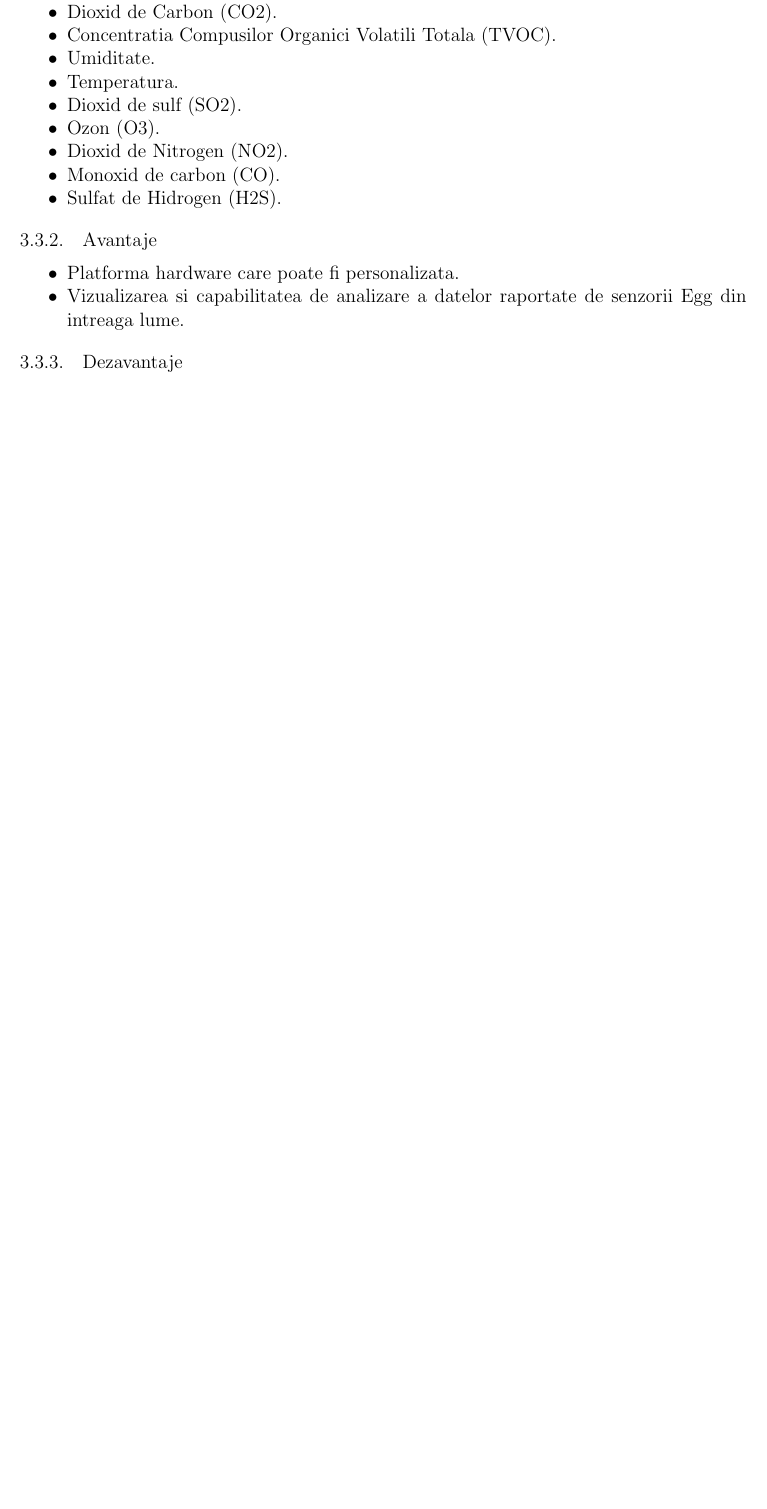
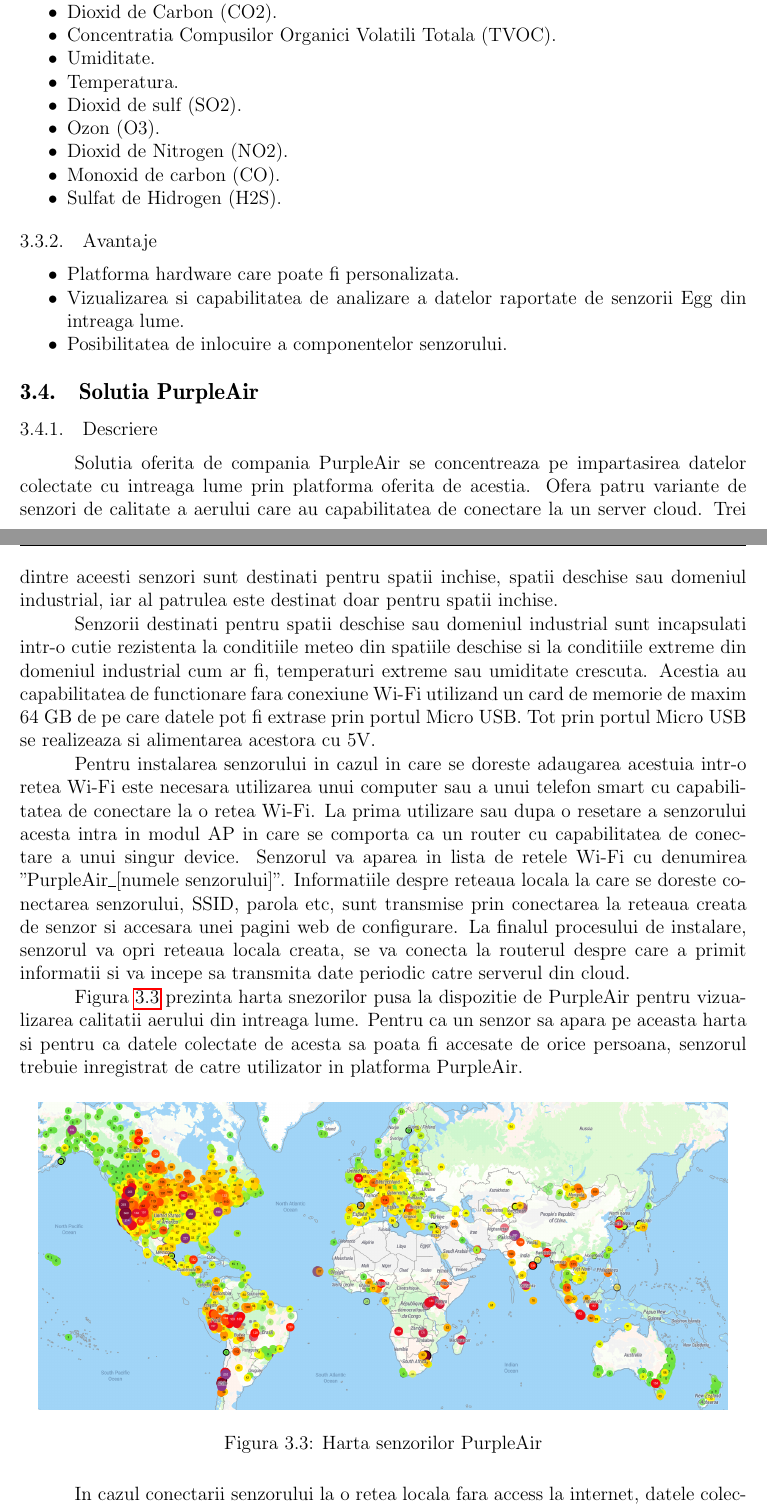
Before and after one commit to Coposescu/IoTDocumentation, a LaTeX thesis (templateLaTeX-Rom-2024/templateLaTeX-Rom/licenta.tex, which reads templateLaTeX-Rom-2024/templateLaTeX-Rom/studiu_biblio.tex): part of page 16 of 60 before the commit and two parts of pages 16 and 17 of 62 after it, the two joined at a grey line, cut so that both start at the same text, the shorter picture padded with empty space. Compiled offline with pdfLaTeX.

Commit message:
Chapter3: 90% written PurpleAir chapter

```diff
--- a/templateLaTeX-Rom-2024/templateLaTeX-Rom/studiu_biblio.tex
+++ b/templateLaTeX-Rom-2024/templateLaTeX-Rom/studiu_biblio.tex
@@ -181,5 +181,35 @@ daca se alege colectarea metricilor aditionale CO2, SO2 si NO2, nu mai este perm
 \begin{itemize}
 	\item Platforma hardware care poate fi personalizata.
 	\item Vizualizarea si capabilitatea de analizare a datelor raportate de senzorii Egg din intreaga lume.
+	\item Posibilitatea de inlocuire a componentelor senzorului.
 \end{itemize}
-\subsection{Dezavantaje}\label{subsec:airqualityegg_dezavantaje}
+
+\section{Solutia PurpleAir}\label{sec:sb_purpleair}
+\subsection{Descriere}\label{subsec:sb_purpleair_descriere}
+Solutia oferita de compania PurpleAir se concentreaza pe impartasirea datelor colectate cu intreaga lume prin platforma oferita de acestia. Ofera patru variante
+de senzori de calitate a aerului care au capabilitatea de conectare la un server cloud. Trei dintre aceesti senzori sunt destinati pentru spatii inchise, spatii
+deschise sau domeniul industrial, iar al patrulea este destinat doar pentru spatii inchise.
+
+Senzorii destinati pentru spatii deschise sau domeniul industrial sunt incapsulati intr-o cutie rezistenta la conditiile meteo din spatiile deschise si la
+conditiile extreme din domeniul industrial cum ar fi, temperaturi extreme sau umiditate crescuta. Acestia au capabilitatea de functionare fara conexiune Wi-Fi
+utilizand un card de memorie de maxim 64 GB de pe care datele pot fi extrase prin portul Micro USB. Tot prin portul Micro USB se realizeaza si alimentarea
+acestora cu 5V.
+
+Pentru instalarea senzorului in cazul in care se doreste adaugarea acestuia intr-o retea Wi-Fi este necesara utilizarea unui computer sau a unui telefon smart
+cu capabilitatea de conectare la o retea Wi-Fi. La prima utilizare sau dupa o resetare a senzorului acesta intra in modul AP in care se comporta ca un router cu
+capabilitatea de conectare a unui singur device. Senzorul va aparea in lista de retele Wi-Fi cu denumirea "PurpleAir\_[numele senzorului]". Informatiile despre
+reteaua locala la care se doreste conectarea senzorului, SSID, parola etc, sunt transmise prin conectarea la reteaua creata de senzor si accesara unei pagini
+web de configurare. La finalul procesului de instalare, senzorul va opri reteaua locala creata, se va conecta la routerul despre care a primit informatii
+si va incepe sa transmita date periodic catre serverul din cloud.
+
+Figura \ref{fig:sb_purpleairmap} prezinta harta snezorilor pusa la dispozitie de PurpleAir pentru vizualizarea calitatii aerului din intreaga lume. Pentru
+ca un senzor sa apara pe aceasta harta si pentru ca datele colectate de acesta sa poata fi accesate de orice persoana, senzorul trebuie inregistrat de catre
+utilizator in platforma PurpleAir.
+\begin{figure}[H]
+    \centering
+    \includegraphics[scale=0.35]{figs/sb_purpleairmap.png}
+    \caption{Harta senzorilor PurpleAir}
+    \label{fig:sb_purpleairmap}
+\end{figure}
+
+In cazul conectarii senzorului la o retea locala fara access la internet, datele colectate de acesta pot fi accesate prin introducerea manuala a unei adrese
@@ -185,0 +224 @@ daca se alege colectarea metricilor aditionale CO2, SO2 si NO2, nu mai este perm
+	\item Umiditate.
```
Also changed, not shown: templateLaTeX-Rom-2024/templateLaTeX-Rom/figs/sb_purpleairmap.png (added), templateLaTeX-Rom-2024/templateLaTeX-Rom/studiu_biblio.tex (27 more changed lines).
